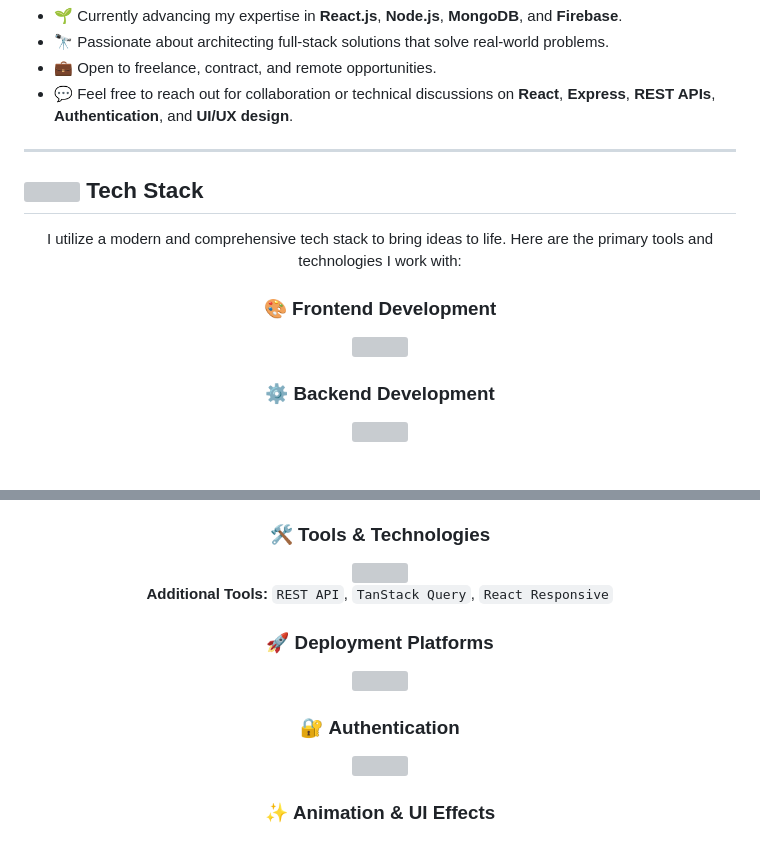
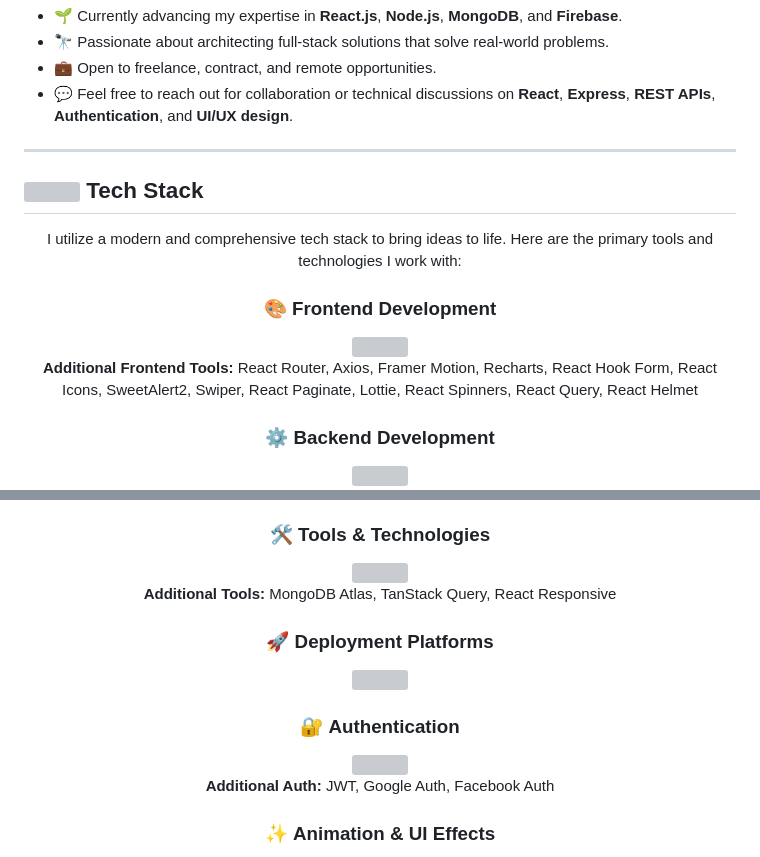
Before and after one commit to raihan51674/raihan51674, a Markdown page: README.md, 2 parts joined by grey strips. Drawn GitHub-style; blank space fills up the shorter version; grey boxes are pictures that could not be loaded.

```diff
--- a/README.md
+++ b/README.md
@@ -28,6 +28,9 @@ I am a passionate and results-driven MERN Stack Developer specializing in buildi
 I utilize a modern and comprehensive tech stack to bring ideas to life. Here are the primary tools and technologies I work with:
 
 ### 🎨 **Frontend Development**
-<img src="https://skillicons.dev/icons?i=html,css,js,react,reactrouter,axios,tailwind,framer,motion,redux,rehcharts,reacthookform,reacticons,sweetalert2,swiper,reactpaginate,lottie,reactspinners,reactquery,reacthelmet&theme=dark" style="margin:6px;" />
+<img src="https://skillicons.dev/icons?i=html,css,js,react,redux,tailwind&theme=dark" style="margin:6px;" />
+<p>
+  <b>Additional Frontend Tools:</b> React Router, Axios, Framer Motion, Recharts, React Hook Form, React Icons, SweetAlert2, Swiper, React Paginate, Lottie, React Spinners, React Query, React Helmet
+</p>
 
 ### ⚙️ **Backend Development**
@@ -41,11 +44,12 @@ I utilize a modern and comprehensive tech stack to bring ideas to life. Here are
 <p>
-  <b>Additional Tools:</b> <code>REST API</code>, <code>TanStack Query</code>, <code>React Responsive</code>
+  <b>Additional Tools:</b> MongoDB Atlas, TanStack Query, React Responsive
 </p>
 
 ### 🚀 **Deployment Platforms**
 <img src="https://skillicons.dev/icons?i=vercel,netlify,firebase&theme=dark" style="margin:6px;" />
 
 ### 🔐 **Authentication**
-<img src="https://skillicons.dev/icons?i=firebase,jwt,google,facebook&theme=dark" style="margin:6px;" />
+<img src="https://skillicons.dev/icons?i=firebase&theme=dark" style="margin:6px;" />
+<p><b>Additional Auth:</b> JWT, Google Auth, Facebook Auth</p>
 
 ### ✨ **Animation & UI Effects**
```
Also changed, not shown: other parts of README.md (+7 -11 lines).
